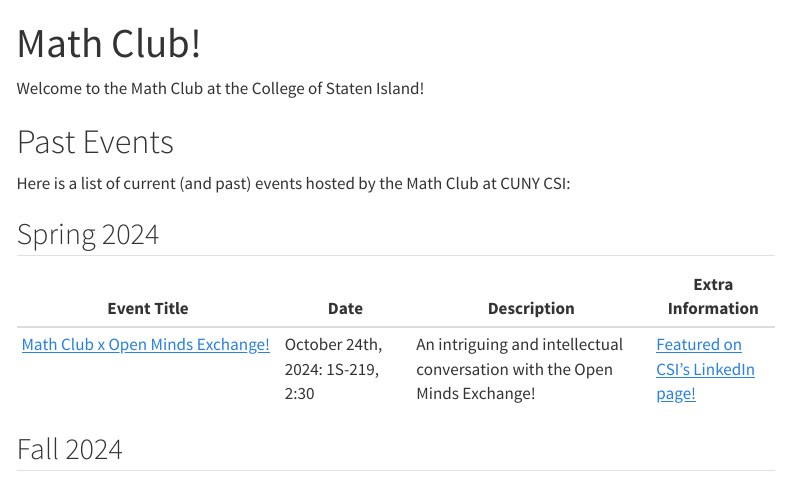
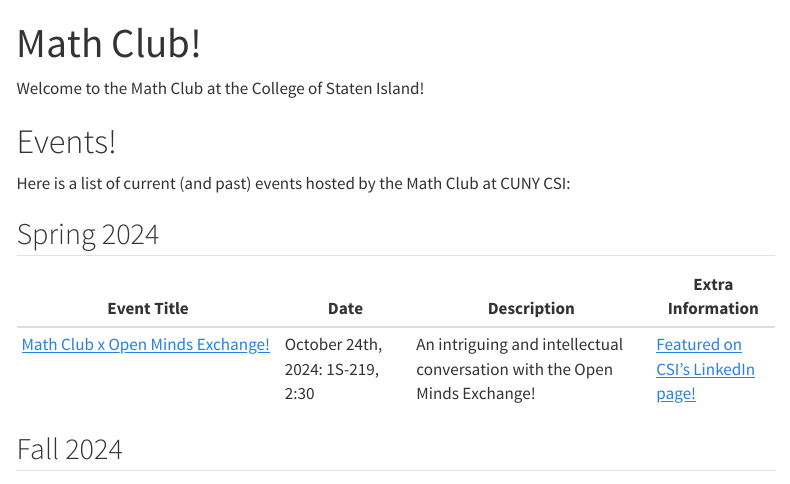
Before and after one commit to math-csi-cuny/mathclub, a Quarto document (index.qmd): the page in a window 1100 px wide, from its top. Rendered offline with R 4.5, knitr and Pandoc in place of Quarto, with nearby package versions; menus at the side of the page are left out.

Commit message:
Update index.qmd

```diff
--- a/index.qmd
+++ b/index.qmd
@@ -3,7 +3,7 @@
 ---
 Welcome to the Math Club at the College of Staten Island!
 
-# Past Events
+# Events!
 
 Here is a list of current (and past) events hosted by the Math Club at CUNY CSI:
 
```
